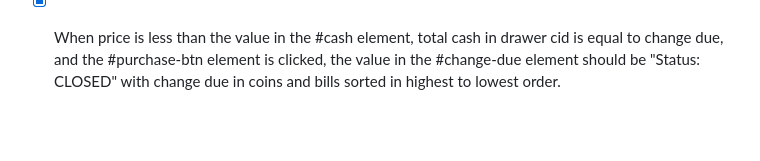
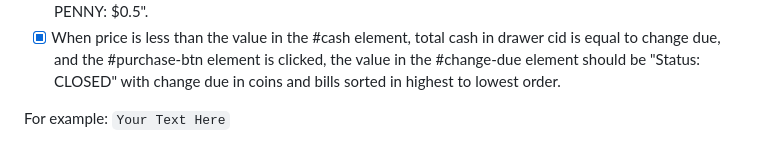
Before and after one commit to Milave-kun/JavaScript-Algorithms-and-Data-Structures, a Markdown page: Cash Register/readme.md, the part around the change. Drawn GitHub-style; blank space fills up the shorter version.

````diff
--- a/Cash Register/readme.md
+++ b/Cash Register/readme.md
@@ -65,3 +65,6 @@ Fulfill the user stories and pass all the tests below to complete this project.
 - [x] When price is less than the value in the #cash element, total cash in drawer cid is less than the change due, and the #purchase-btn element is clicked, the value in the #change-due element should be "Status: INSUFFICIENT_FUNDS".
 - [x] When price is 19.5, the value in the #cash element is 20, cid is [["PENNY", 0.5], ["NICKEL", 0], ["DIME", 0], ["QUARTER", 0], ["ONE", 0], ["FIVE", 0], ["TEN", 0], ["TWENTY", 0], ["ONE HUNDRED", 0]], and the #purchase-btn element is clicked, the value in the #change-due element should be "Status: CLOSED PENNY: $0.5".
 - [x] When price is less than the value in the #cash element, total cash in drawer cid is equal to change due, and the #purchase-btn element is clicked, the value in the #change-due element should be "Status: CLOSED" with change due in coins and bills sorted in highest to lowest order.
+
+For example:
+``` Your Text Here ```
````
